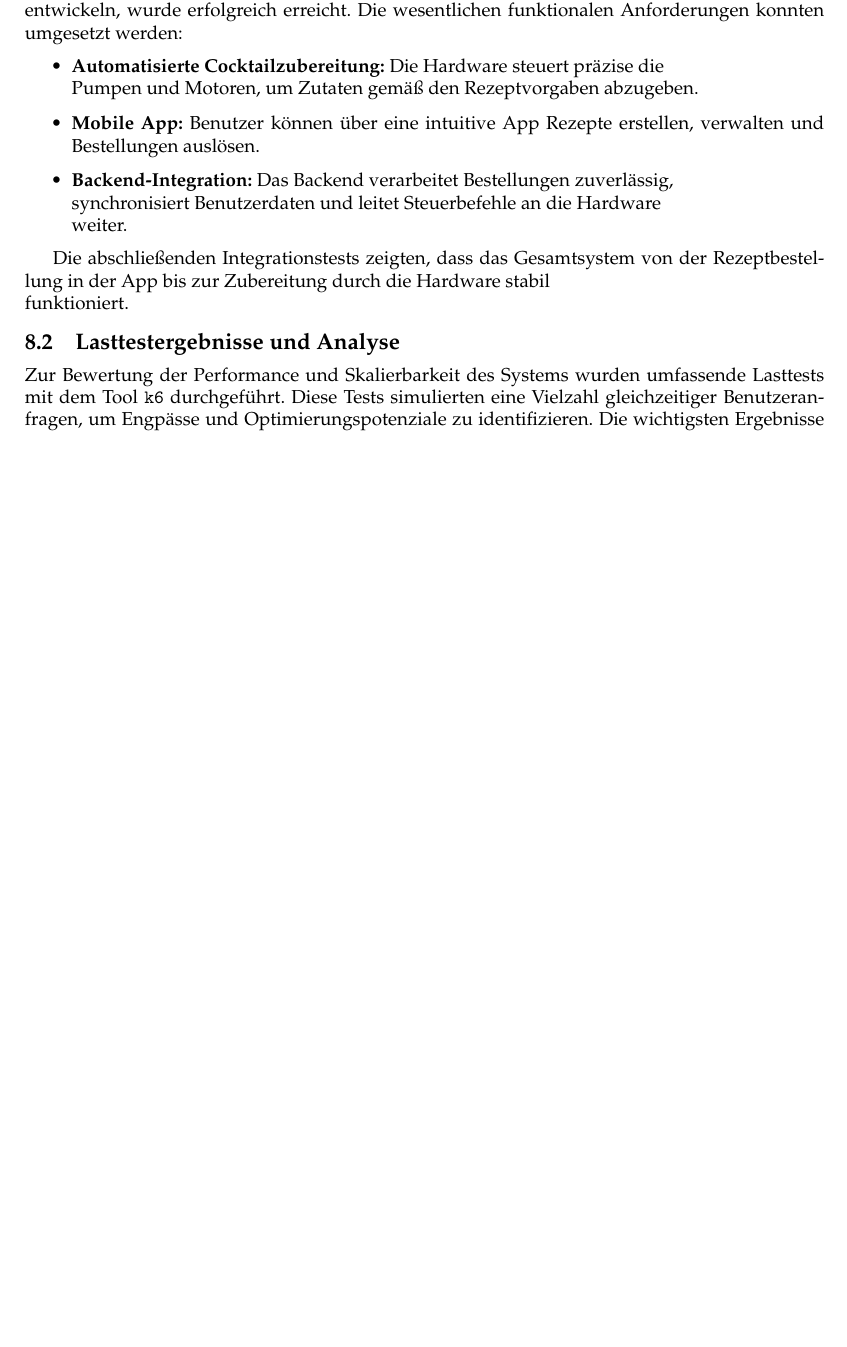
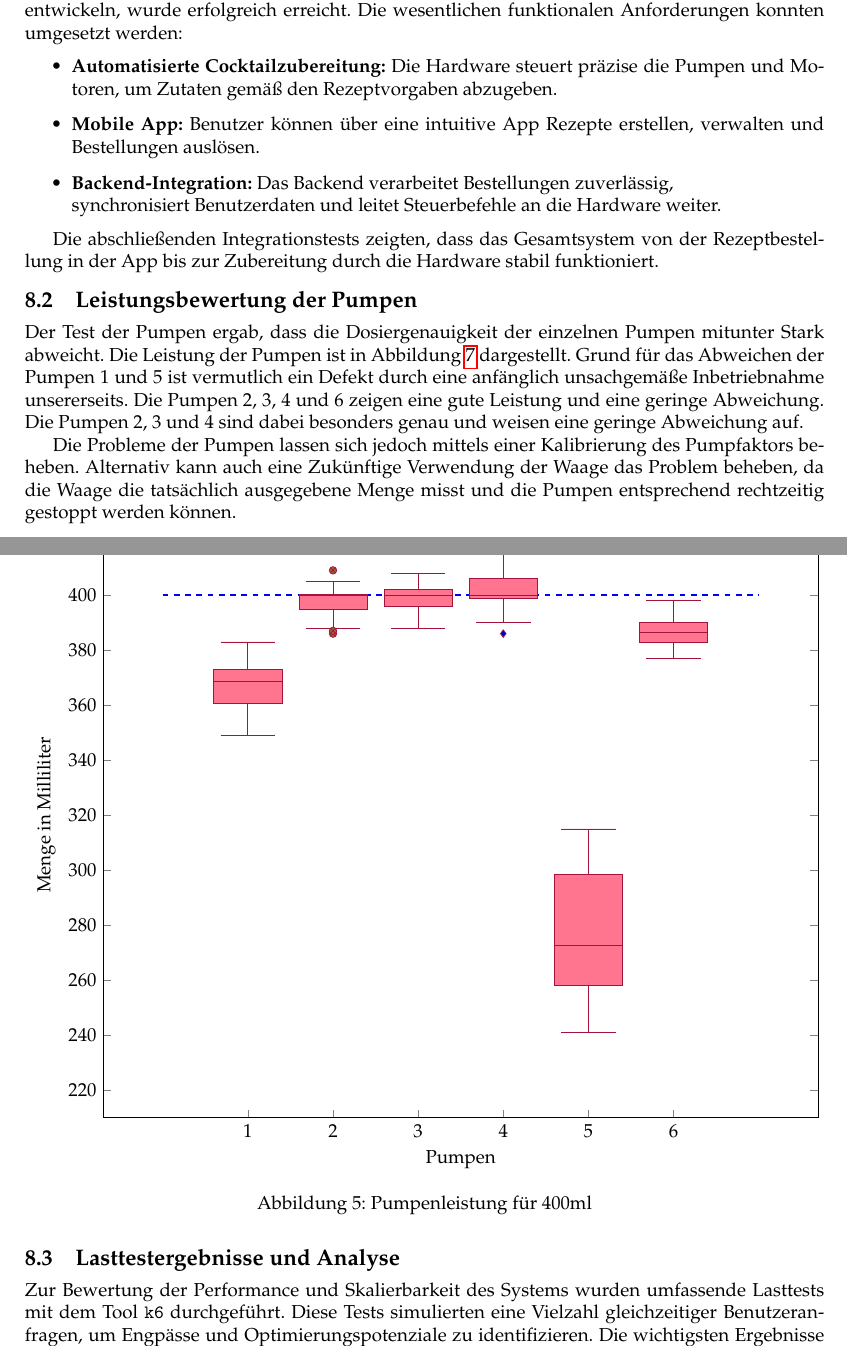
Before and after one commit to mingo-git/Smartender, a LaTeX paper (Docs/main.tex, which reads Docs/sections/08_ergebnisse_und_bewertung.tex): part of page 15 of 32 before the commit and two parts of pages 15 and 16 of 33 after it, the two joined at a grey line, cut so that both start at the same text, the shorter picture padded with empty space. Compiled offline with pdfLaTeX.

Commit message:
docs(docs): added text to pump boxplot

```diff
--- a/Docs/sections/08_ergebnisse_und_bewertung.tex
+++ b/Docs/sections/08_ergebnisse_und_bewertung.tex
@@ -9,16 +9,86 @@ entwickeln, wurde erfolgreich erreicht. Die wesentlichen funktionalen Anforderun
 umgesetzt werden:
 
 \begin{itemize}
-  \item \textbf{Automatisierte Cocktailzubereitung:} Die Hardware steuert präzise die \\Pumpen und
+  \item \textbf{Automatisierte Cocktailzubereitung:} Die Hardware steuert präzise die Pumpen und
   Motoren, um Zutaten gemäß den Rezeptvorgaben abzugeben.
   \item \textbf{Mobile App:} Benutzer können über eine intuitive App Rezepte erstellen, verwalten
   und Bestellungen auslösen.
   \item \textbf{Backend-Integration:} Das Backend verarbeitet Bestellungen zuverlässig,
-  \\synchronisiert Benutzerdaten und leitet Steuerbefehle an die Hardware \\weiter.
+  \\synchronisiert Benutzerdaten und leitet Steuerbefehle an die Hardware weiter.
 \end{itemize}
 
 Die abschließenden Integrationstests zeigten, dass das Gesamtsystem von der Rezeptbestellung in der
-App bis zur Zubereitung durch die Hardware stabil \\funktioniert.
+App bis zur Zubereitung durch die Hardware stabil funktioniert.
+
+\subsection{Leistungsbewertung der Pumpen}
+
+Der Test der Pumpen ergab, dass die Dosiergenauigkeit der einzelnen Pumpen mitunter Stark abweicht.
+Die Leistung der Pumpen ist in Abbildung \ref{fig:pump_performance} dargestellt. Grund für das
+Abweichen der Pumpen 1 und 5 ist vermutlich ein Defekt durch eine anfänglich unsachgemäße
+Inbetriebnahme unsererseits. Die Pumpen 2, 3, 4 und 6 zeigen eine gute Leistung und eine geringe
+Abweichung. Die Pumpen 2, 3 und 4 sind dabei besonders genau und weisen eine geringe Abweichung auf.
+
+Die Probleme der Pumpen lassen sich jedoch mittels einer Kalibrierung des Pumpfaktors beheben.
+Alternativ kann auch eine Zukünftige Verwendung der Waage das Problem beheben, da die Waage die
+tatsächlich ausgegebene Menge misst und die Pumpen entsprechend rechtzeitig gestoppt werden können.
+
+\begin{figure}[H]
+    \centering
+    \begin{tikzpicture}
+        \begin{axis}[
+            boxplot/draw direction=y,
+            ylabel={ Menge in Milliliter }, % Beschriftung der y-Achse
+            xlabel={ Pumpen }, % Beschriftung der x-Achse
+            xtick={ 1, 2, 3, 4, 5, 6 }, % Positionen der xticks
+            xticklabels={ 1, 2, 3, 4, 5, 6 }, % Labels der xticks
+            ymin=210,
+            ymax=430, % Begrenzung der y-Achse
+            boxplot/every box/.style={solid}
+            ]
+            \addplot [
+                thick, dashed, blue,
+                domain=0:7,
+            ] {400};
+            \addplot+ [ boxplot, fill=red4, draw=red7, solid ]
+            table[row sep=\\, y index=0]
+            {
+                370 \\ 375 \\ 357 \\ 364 \\ 358 \\ 362 \\ 382 \\ 383 \\ 370 \\ 366 \\ 370 \\ 368 \\
+                383 \\ 373 \\ 360 \\ 355 \\ 373 \\ 381 \\ 356 \\ 349 \\ 362 \\ 370 \\ 369 \\ 361 \\
+            };
+            \addplot+ [ boxplot, fill=red4, draw=red7, solid ]
+            table[row sep=\\, y index=0]
+            {
+                399 \\ 388 \\ 395 \\ 395 \\ 399 \\ 409 \\ 402 \\ 400 \\ 386 \\ 401 \\ 400 \\ 400 \\
+                404 \\ 387 \\ 405 \\ 400 \\ 400 \\ 390 \\ 388 \\ 400 \\ 400 \\ 399 \\ 405 \\ 399 \\
+            };
+            \addplot+ [ boxplot, fill=red4, draw=red7, solid ]
+            table[row sep=\\, y index=0]
+            {
+                397 \\ 402 \\ 395 \\ 398 \\ 400 \\ 400 \\ 395 \\ 400 \\ 402 \\ 400 \\ 399 \\ 408 \\
+                395 \\ 388 \\ 403 \\ 400 \\ 402 \\ 400 \\ 408 \\ 388 \\ 396 \\ 408 \\ 397 \\ 390 \\
+            };
+            \addplot+ [ boxplot, fill=red4, draw=red7, solid ]
+            table[row sep=\\, y index=0]
+            {
+                411 \\ 400 \\ 398 \\ 399 \\ 400 \\ 408 \\ 408 \\ 415 \\ 400 \\ 386 \\ 393 \\ 390 \\
+                400 \\ 404 \\ 400 \\ 406 \\ 409 \\ 400 \\ 403 \\ 396 \\ 406 \\ 407 \\ 405 \\ 396 \\
+            };
+            \addplot+ [ boxplot, fill=red4, draw=red7, solid ]
+            table[row sep=\\, y index=0]
+            {
+                267 \\ 259 \\ 305 \\ 242 \\ 306 \\ 315 \\ 313 \\ 287 \\ 266 \\ 300 \\ 298 \\ 260 \\
+                285 \\ 251 \\ 283 \\ 243 \\ 266 \\ 263 \\ 255 \\ 278 \\ 241 \\ 255 \\ 315 \\ 280 \\
+            };
+            \addplot+ [ boxplot, fill=red4, draw=red7, solid ]
+            table[row sep=\\, y index=0]
+            {
+                382 \\ 385 \\ 387 \\ 382 \\ 390 \\ 386 \\ 390 \\ 377 \\ 393 \\ 388 \\ 383 \\ 398 \\
+            };
+        \end{axis}
+    \end{tikzpicture}
+    \caption{Pumpenleistung für 400ml}
+    \label{fig:pump_performance}
+\end{figure}
 
 \subsection{Lasttestergebnisse und Analyse}
 
```
Also changed, not shown: Docs/sections/07_integration_und_tests.tex (+4 -0 lines).
